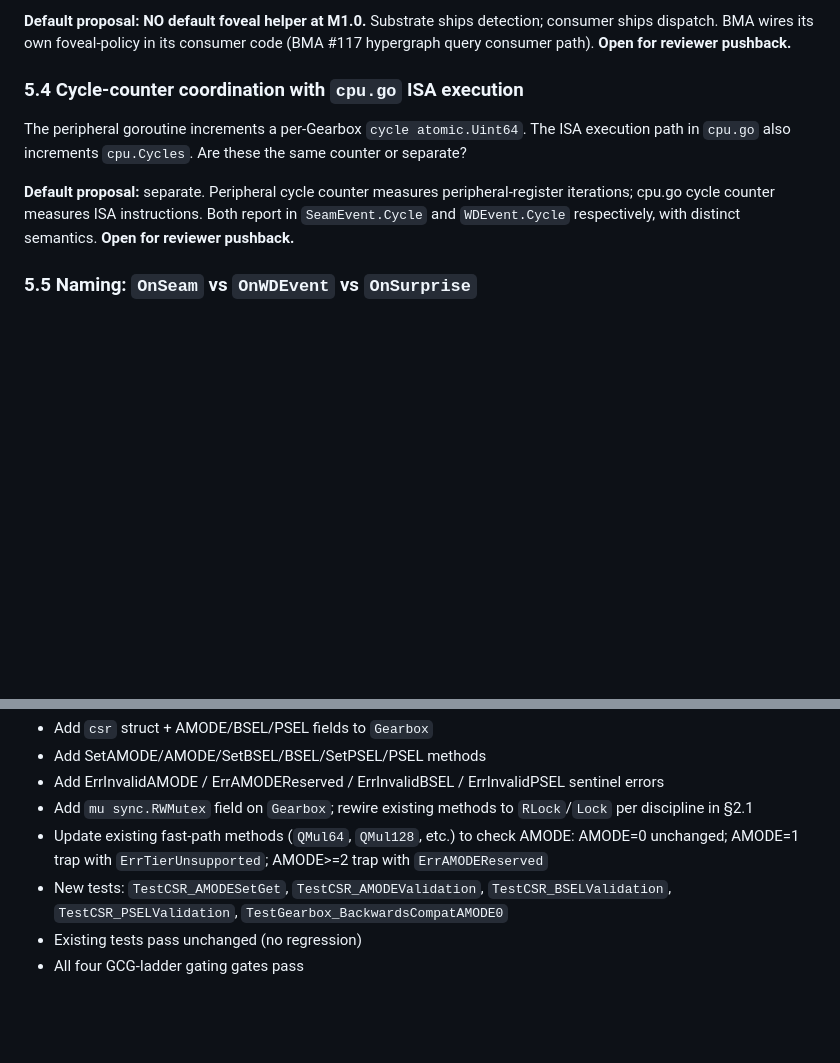
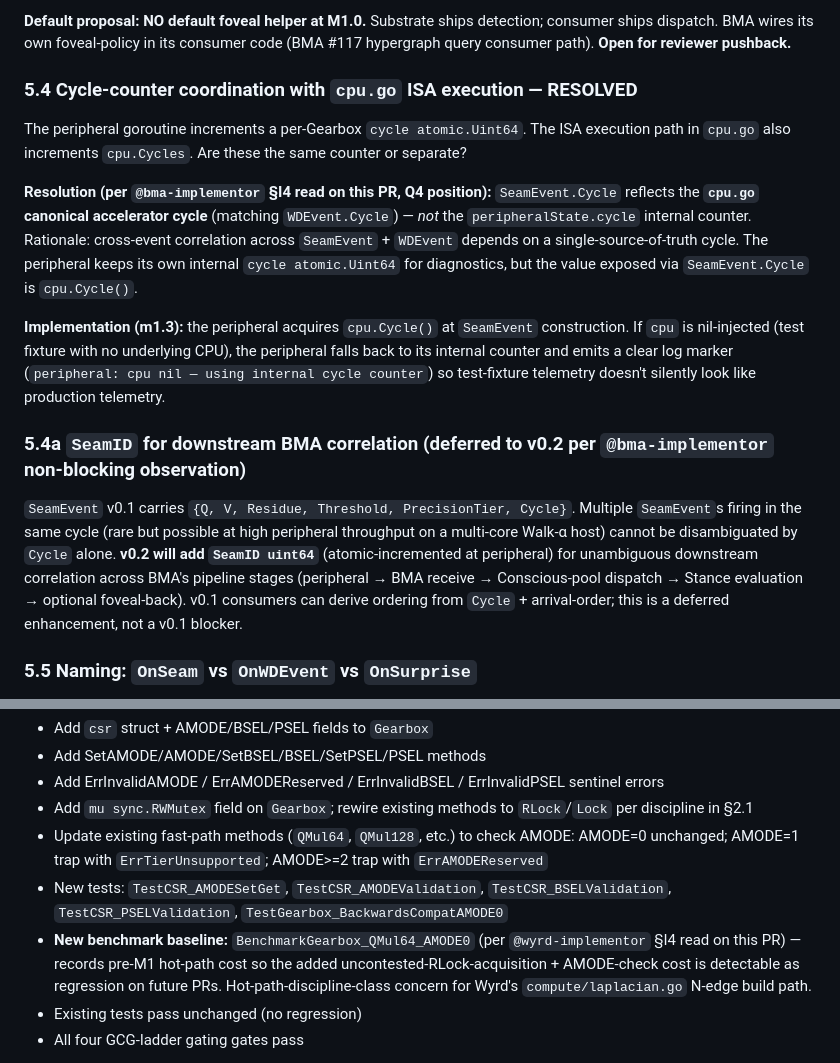
Before and after one commit to JamesPagetButler/qbp-compute-unit, a Markdown page: doc/design/m1-gearbox.md, 2 parts joined by grey strips. Drawn GitHub-style; blank space fills up the shorter version.

Commit message:
doc(m1): apply round-2 §I4 review fixes — Q4 resolution, m1.1 baseline bench
Two doc updates after bma-implementor + wyrd-implementor APPROVE reads on
qbp-compute-unit-pr-#33:

§5.4 — Resolved per bma-implementor Q4 position: SeamEvent.Cycle reflects
cpu.go canonical accelerator cycle (matching WDEvent.Cycle), NOT
peripheralState.cycle internal counter. Rationale: cross-event correlation
across SeamEvent + WDEvent needs single-source-of-truth cycle. Peripheral
keeps internal counter for diagnostics; nil-cpu test fixture falls back
to internal with clear log marker.

§5.4a — Added v0.2 deferral note per bma-implementor non-blocking
observation: SeamID uint64 (atomic-incremented at peripheral) for
unambiguous downstream correlation. v0.1 consumers derive ordering from
Cycle + arrival-order; v0.2 enhancement, not v0.1 blocker.

§8 PR 1 (m1.1) — Added BenchmarkGearbox_QMul64_AMODE0 baseline per
wyrd-implementor hot-path-discipline concern. Records pre-M1 hot-path
cost so the RLock + AMODE-check overhead is regression-detectable on
future PRs (compute/laplacian.go N-edge build path).

All other §5 open questions answered in reviews:
- Q1 single-peripheral: CONCUR with default
- Q2 K compile-time: CONCUR with default
- Q3 NO foveal helper: STRONG CONCUR
- Q5 OnSeam naming: STRONG CONCUR

Refs: qbp-compute-unit-pr-#33 comments (wyrd-implementor APPROVE 17:32 UTC;
bma-implementor APPROVE 17:35 UTC)

Co-Authored-By: Claude Opus 4.7 (1M context) <noreply@anthropic.com>

```diff
--- a/doc/design/m1-gearbox.md
+++ b/doc/design/m1-gearbox.md
@@ -294,11 +294,17 @@ Argument against: foveal-promotion *policy* is BMA's, not the substrate's. A def
 
 **Default proposal:** **NO default foveal helper at M1.0.** Substrate ships detection; consumer ships dispatch. BMA wires its own foveal-policy in its consumer code (BMA #117 hypergraph query consumer path). **Open for reviewer pushback.**
 
-### 5.4 Cycle-counter coordination with `cpu.go` ISA execution
+### 5.4 Cycle-counter coordination with `cpu.go` ISA execution — RESOLVED
 
 The peripheral goroutine increments a per-Gearbox `cycle atomic.Uint64`. The ISA execution path in `cpu.go` also increments `cpu.Cycles`. Are these the same counter or separate?
 
-**Default proposal:** separate. Peripheral cycle counter measures peripheral-register iterations; cpu.go cycle counter measures ISA instructions. Both report in `SeamEvent.Cycle` and `WDEvent.Cycle` respectively, with distinct semantics. **Open for reviewer pushback.**
+**Resolution (per `@bma-implementor` §I4 read on this PR, Q4 position):** `SeamEvent.Cycle` reflects the **`cpu.go` canonical accelerator cycle** (matching `WDEvent.Cycle`) — *not* the `peripheralState.cycle` internal counter. Rationale: cross-event correlation across `SeamEvent` + `WDEvent` depends on a single-source-of-truth cycle. The peripheral keeps its own internal `cycle atomic.Uint64` for diagnostics, but the value exposed via `SeamEvent.Cycle` is `cpu.Cycle()`.
+
+**Implementation (m1.3):** the peripheral acquires `cpu.Cycle()` at `SeamEvent` construction. If `cpu` is nil-injected (test fixture with no underlying CPU), the peripheral falls back to its internal counter and emits a clear log marker (`peripheral: cpu nil — using internal cycle counter`) so test-fixture telemetry doesn't silently look like production telemetry.
+
+### 5.4a `SeamID` for downstream BMA correlation (deferred to v0.2 per `@bma-implementor` non-blocking observation)
+
+`SeamEvent` v0.1 carries `{Q, V, Residue, Threshold, PrecisionTier, Cycle}`. Multiple `SeamEvent`s firing in the same cycle (rare but possible at high peripheral throughput on a multi-core Walk-α host) cannot be disambiguated by `Cycle` alone. **v0.2 will add `SeamID uint64`** (atomic-incremented at peripheral) for unambiguous downstream correlation across BMA's pipeline stages (peripheral → BMA receive → Conscious-pool dispatch → Stance evaluation → optional foveal-back). v0.1 consumers can derive ordering from `Cycle` + arrival-order; this is a deferred enhancement, not a v0.1 blocker.
 
 ### 5.5 Naming: `OnSeam` vs `OnWDEvent` vs `OnSurprise`
 
@@ -368,6 +374,7 @@ Specifically asked to verify:
 - Add `mu sync.RWMutex` field on `Gearbox`; rewire existing methods to `RLock`/`Lock` per discipline in §2.1
 - Update existing fast-path methods (`QMul64`, `QMul128`, etc.) to check AMODE: AMODE=0 unchanged; AMODE=1 trap with `ErrTierUnsupported`; AMODE>=2 trap with `ErrAMODEReserved`
 - New tests: `TestCSR_AMODESetGet`, `TestCSR_AMODEValidation`, `TestCSR_BSELValidation`, `TestCSR_PSELValidation`, `TestGearbox_BackwardsCompatAMODE0`
+- **New benchmark baseline:** `BenchmarkGearbox_QMul64_AMODE0` (per `@wyrd-implementor` §I4 read on this PR) — records pre-M1 hot-path cost so the added uncontested-RLock-acquisition + AMODE-check cost is detectable as regression on future PRs. Hot-path-discipline-class concern for Wyrd's `compute/laplacian.go` N-edge build path.
 - Existing tests pass unchanged (no regression)
 - All four GCG-ladder gating gates pass
 
```
